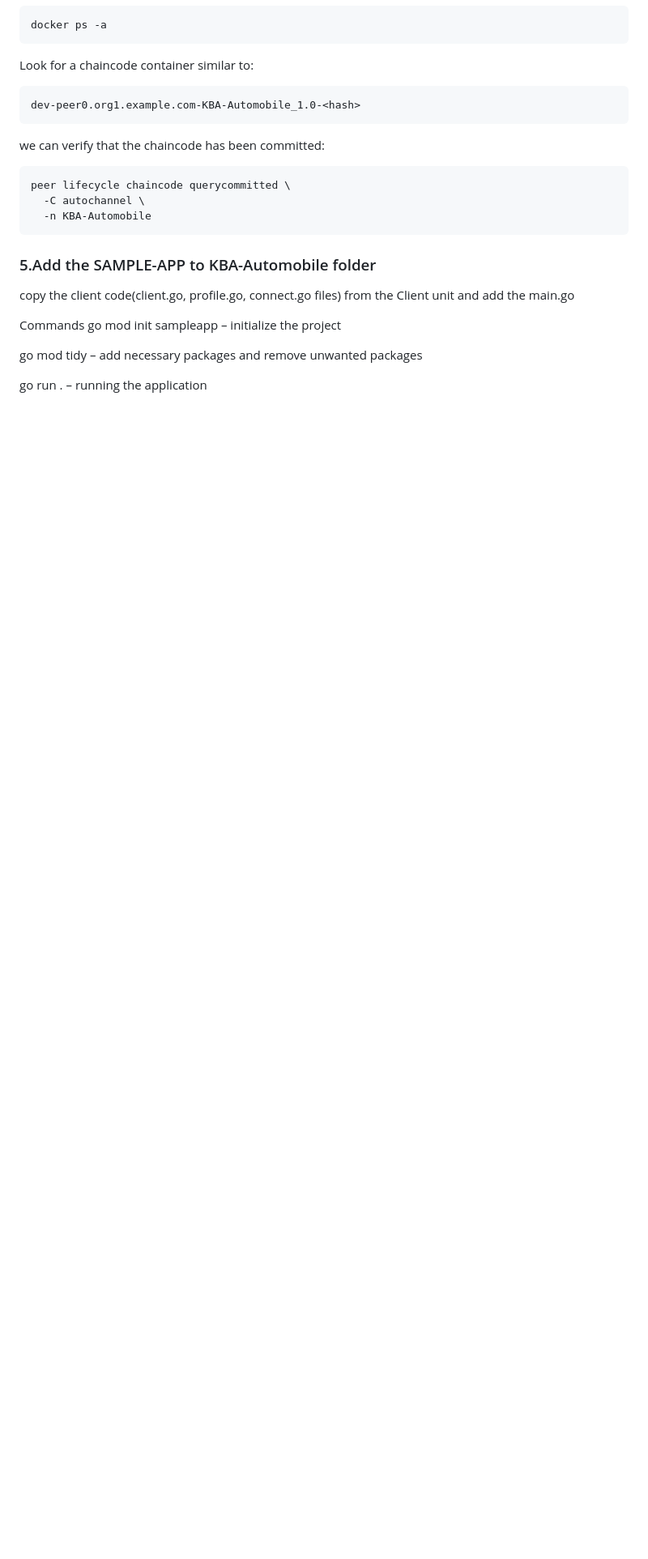
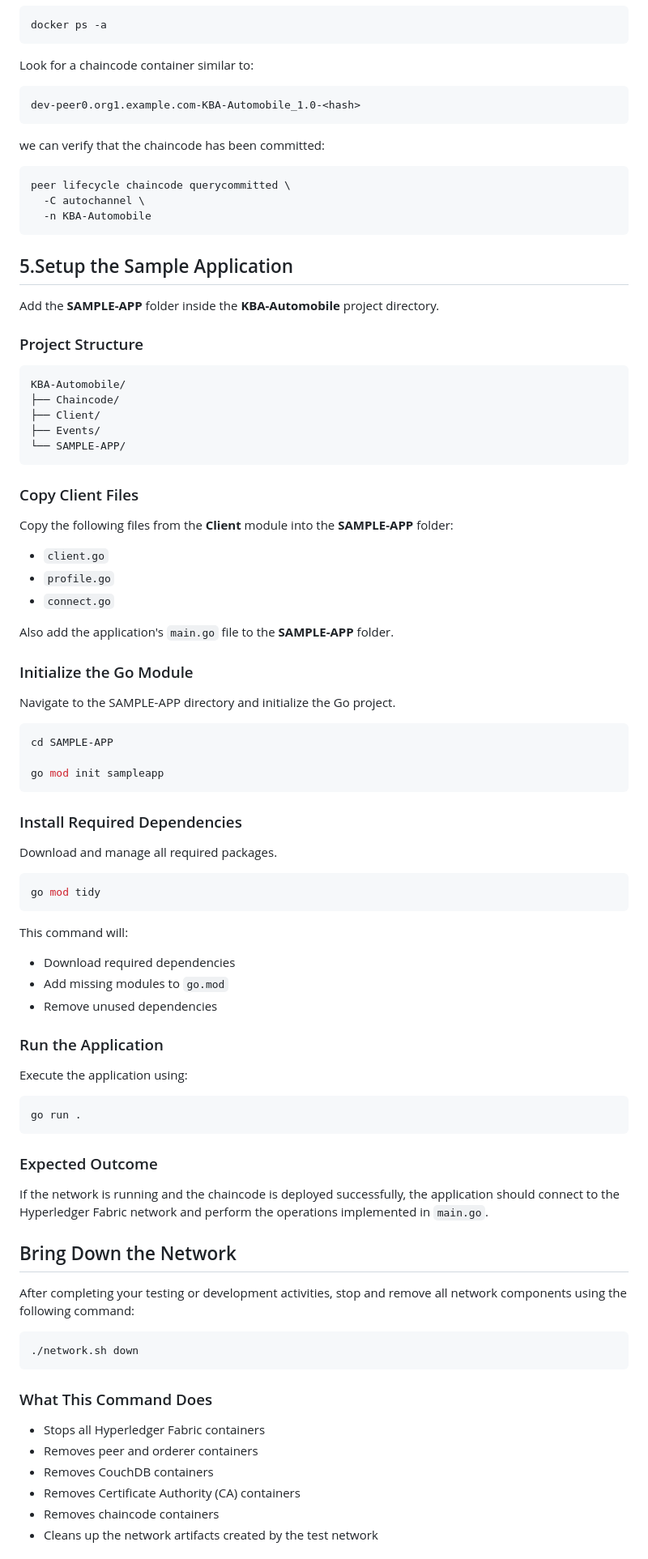
Before and after one commit to ajithSSin/HyperledgerFabrics, a Markdown page: README.md, the part around one of its changes. Shown at 81% size. Rendered like a GitHub page; blank space fills up the shorter version.

````diff
--- a/README.md
+++ b/README.md
@@ -143,12 +143,81 @@ peer lifecycle chaincode querycommitted \
   -C autochannel \
   -n KBA-Automobile
 ```
-### 5.Add the SAMPLE-APP to KBA-Automobile folder
- copy the client code(client.go, profile.go, connect.go files) from the Client unit and add the main.go
 
-Commands
-go mod init sampleapp – initialize the project
+ ## 5.Setup the Sample Application
 
-go mod tidy – add necessary packages and remove unwanted packages
+Add the **SAMPLE-APP** folder inside the **KBA-Automobile** project directory.
 
-go run .  – running the application
+### Project Structure
+
+```text
+KBA-Automobile/
+├── Chaincode/
+├── Client/
+├── Events/
+└── SAMPLE-APP/
+```
+
+### Copy Client Files
+
+Copy the following files from the **Client** module into the **SAMPLE-APP** folder:
+
+- `client.go`
+- `profile.go`
+- `connect.go`
+
+Also add the application's `main.go` file to the **SAMPLE-APP** folder.
+
+### Initialize the Go Module
+
+Navigate to the SAMPLE-APP directory and initialize the Go project.
+
+```bash
+cd SAMPLE-APP
+
+go mod init sampleapp
+```
+
+### Install Required Dependencies
+
+Download and manage all required packages.
+
+```bash
+go mod tidy
+```
+
+This command will:
+
+- Download required dependencies
+- Add missing modules to `go.mod`
+- Remove unused dependencies
+
+### Run the Application
+
+Execute the application using:
+
+```bash
+go run .
+```
+
+### Expected Outcome
+
+If the network is running and the chaincode is deployed successfully, the application should connect to the Hyperledger Fabric network and perform the operations implemented in `main.go`.
+
+## Bring Down the Network
+
+After completing your testing or development activities, stop and remove all network components using the following command:
+
+```bash
+./network.sh down
+```
+
+### What This Command Does
+
+- Stops all Hyperledger Fabric containers
+- Removes peer and orderer containers
+- Removes CouchDB containers
+- Removes Certificate Authority (CA) containers
+- Removes chaincode containers
+- Cleans up the network artifacts created by the test network
+
````
Also changed, not shown: other parts of README.md (+13 -0 lines).
